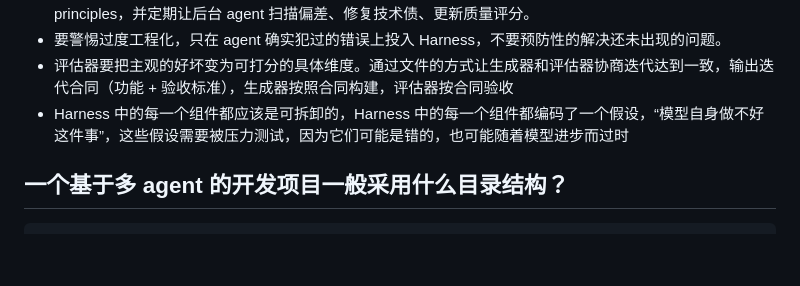
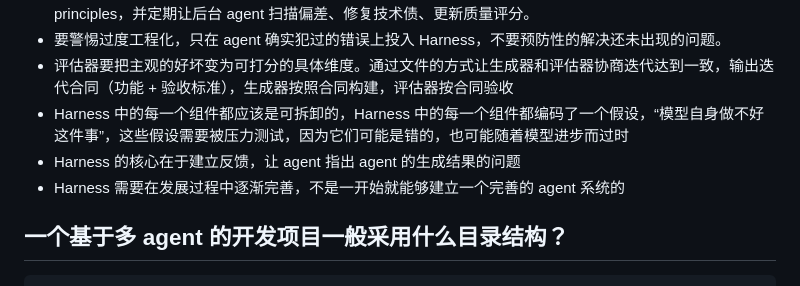
Before and after one commit to Git-AIbert/Git-AIbert.github.io, a Markdown page: posts/agent 工程学习总结.md, the part around the change. Drawn GitHub-style; blank space fills up the shorter version.

````diff
--- a/posts/agent 工程学习总结.md
+++ b/posts/agent 工程学习总结.md
@@ -31,6 +31,8 @@ description: "记录我对 agent、多 agent 和 harness 的理解"
 - 要警惕过度工程化，只在 agent 确实犯过的错误上投入 Harness，不要预防性的解决还未出现的问题。
 - 评估器要把主观的好坏变为可打分的具体维度。通过文件的方式让生成器和评估器协商迭代达到一致，输出迭代合同（功能 + 验收标准），生成器按照合同构建，评估器按合同验收
 - Harness 中的每一个组件都应该是可拆卸的，Harness 中的每一个组件都编码了一个假设，“模型自身做不好这件事”，这些假设需要被压力测试，因为它们可能是错的，也可能随着模型进步而过时
+- Harness 的核心在于建立反馈，让 agent 指出 agent 的生成结果的问题
+- Harness 需要在发展过程中逐渐完善，不是一开始就能够建立一个完善的 agent 系统的
 
 ## 一个基于多 agent 的开发项目一般采用什么目录结构？
 ```text
````
Also changed, not shown: posts/零基础入门 CuTe DSL.md (added, +119 -0 lines).
